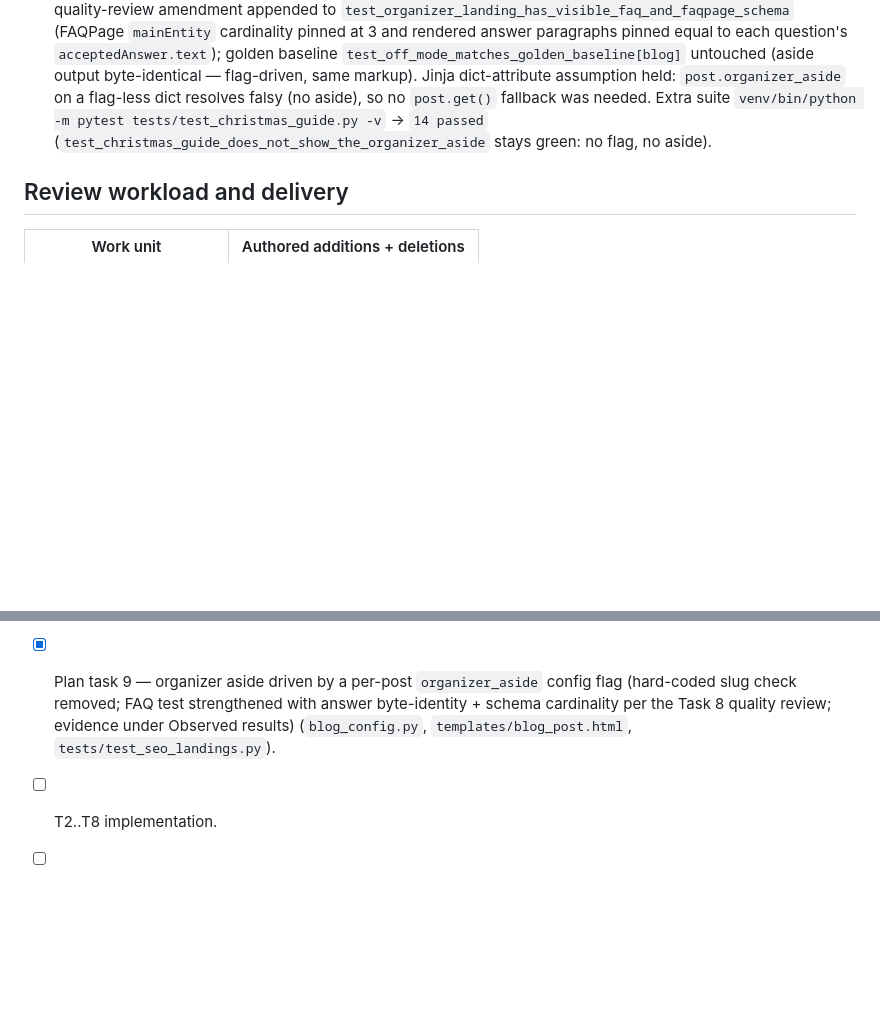
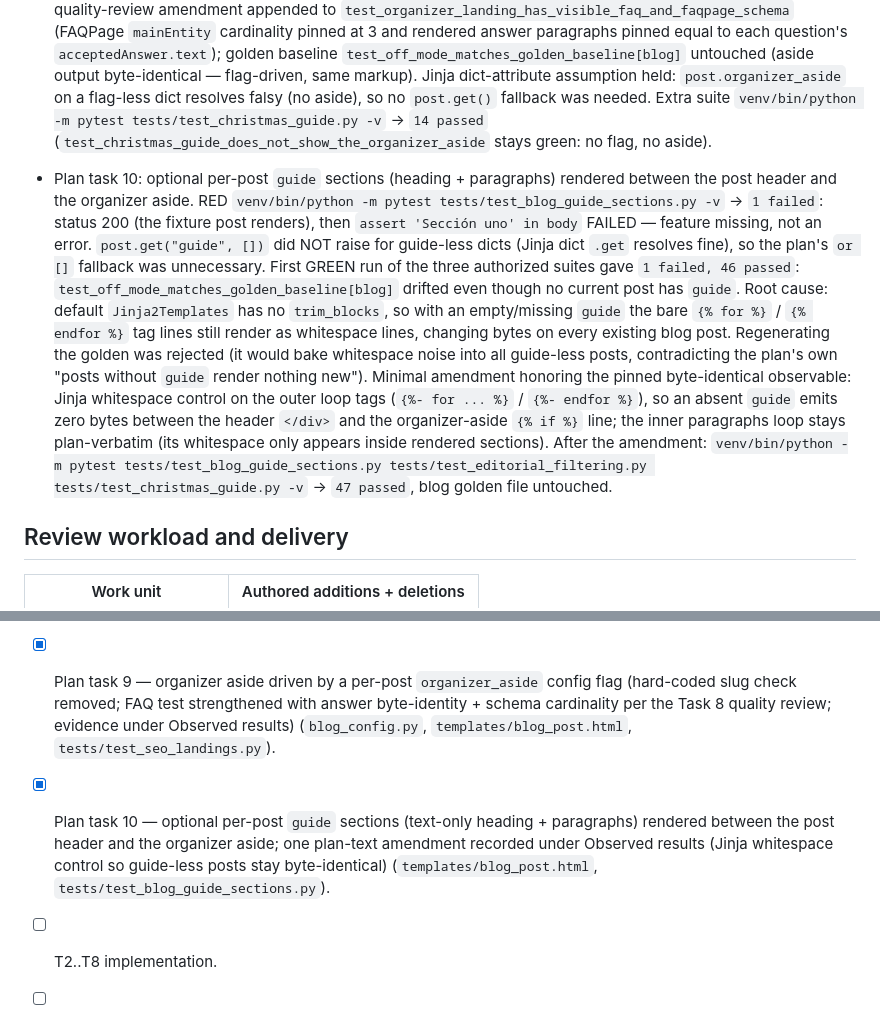
Before and after one commit to twiindan/regalame_app, a Markdown page: odd/tasks/amigo-invisible-seo-campaign.md, 2 parts joined by grey strips. Rendered like a GitHub page; blank space fills up the shorter version.

Commit message:
docs(odd): record plan task 10 guide sections evidence

```diff
--- a/odd/tasks/amigo-invisible-seo-campaign.md
+++ b/odd/tasks/amigo-invisible-seo-campaign.md
@@ -292,6 +292,31 @@ Observed results: (to be recorded per task)
   passed` (`test_christmas_guide_does_not_show_the_organizer_aside` stays
   green: no flag, no aside).
 
+- Plan task 10: optional per-post `guide` sections (heading + paragraphs)
+  rendered between the post header and the organizer aside. RED
+  `venv/bin/python -m pytest tests/test_blog_guide_sections.py -v` ->
+  `1 failed`: status 200 (the fixture post renders), then
+  `assert 'Sección uno' in body` FAILED — feature missing, not an error.
+  `post.get("guide", [])` did NOT raise for guide-less dicts (Jinja dict
+  `.get` resolves fine), so the plan's `or []` fallback was unnecessary.
+  First GREEN run of the three authorized suites gave `1 failed, 46
+  passed`: `test_off_mode_matches_golden_baseline[blog]` drifted even
+  though no current post has `guide`. Root cause: default `Jinja2Templates`
+  has no `trim_blocks`, so with an empty/missing `guide` the bare
+  `{% for %}` / `{% endfor %}` tag lines still render as whitespace lines,
+  changing bytes on every existing blog post. Regenerating the golden was
+  rejected (it would bake whitespace noise into all guide-less posts,
+  contradicting the plan's own "posts without `guide` render nothing new").
+  Minimal amendment honoring the pinned byte-identical observable: Jinja
+  whitespace control on the outer loop tags (`{%- for ... %}` /
+  `{%- endfor %}`), so an absent `guide` emits zero bytes between the
+  header `</div>` and the organizer-aside `{% if %}` line; the inner
+  paragraphs loop stays plan-verbatim (its whitespace only appears inside
+  rendered sections). After the amendment: `venv/bin/python -m pytest
+  tests/test_blog_guide_sections.py tests/test_editorial_filtering.py
+  tests/test_christmas_guide.py -v` -> `47 passed`, blog golden file
+  untouched.
+
 ## Review workload and delivery
 
 | Work unit | Authored additions + deletions |
@@ -356,5 +381,11 @@ are harmless.
       answer byte-identity + schema cardinality per the Task 8 quality
       review; evidence under Observed results) (`blog_config.py`,
       `templates/blog_post.html`, `tests/test_seo_landings.py`).
+- [x] Plan task 10 — optional per-post `guide` sections (text-only
+      heading + paragraphs) rendered between the post header and the
+      organizer aside; one plan-text amendment recorded under Observed
+      results (Jinja whitespace control so guide-less posts stay
+      byte-identical) (`templates/blog_post.html`,
+      `tests/test_blog_guide_sections.py`).
 - [ ] T2..T8 implementation.
 - [ ] T9 December re-measure.
```
